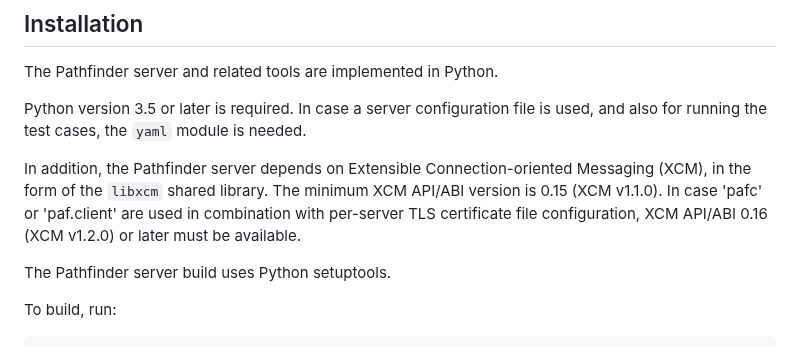
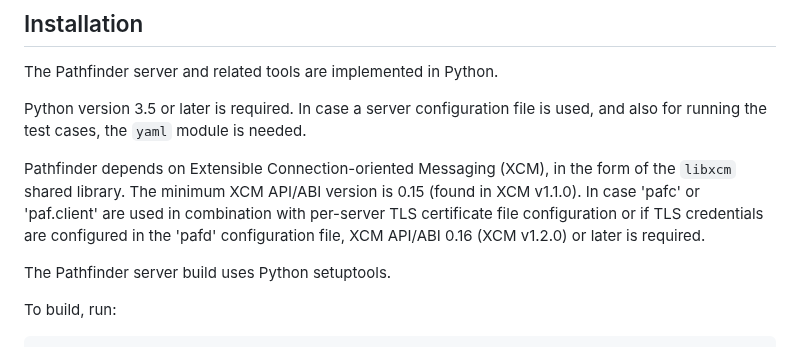
Before and after one commit to Ericsson/paf, a Markdown page: README.md, the part around the change. GitHub-like rendering.

Commit message:
Update pafd XCM API/ABI dependencies in the README
Mention the requirement for API/ABI version 0.16+ in case TLS
credentials are configured in the server configuration file in the
README.

Signed-off-by: Mattias Rönnblom <mattias.ronnblom@ericsson.com>

```diff
--- a/README.md
+++ b/README.md
@@ -90,12 +90,13 @@ Python version 3.5 or later is required. In case a server
 configuration file is used, and also for running the test cases, the
 `yaml` module is needed.
 
-In addition, the Pathfinder server depends on Extensible
-Connection-oriented Messaging (XCM), in the form of the `libxcm`
-shared library. The minimum XCM API/ABI version is 0.15 (XCM
-v1.1.0). In case 'pafc' or 'paf.client' are used in combination with
-per-server TLS certificate file configuration, XCM API/ABI 0.16 (XCM
-v1.2.0) or later must be available.
+Pathfinder depends on Extensible Connection-oriented Messaging (XCM),
+in the form of the `libxcm` shared library. The minimum XCM API/ABI
+version is 0.15 (found in XCM v1.1.0). In case 'pafc' or 'paf.client'
+are used in combination with per-server TLS certificate file
+configuration or if TLS credentials are configured in the 'pafd'
+configuration file, XCM API/ABI 0.16 (XCM v1.2.0) or later is
+required.
 
 The Pathfinder server build uses Python setuptools.
 
```
